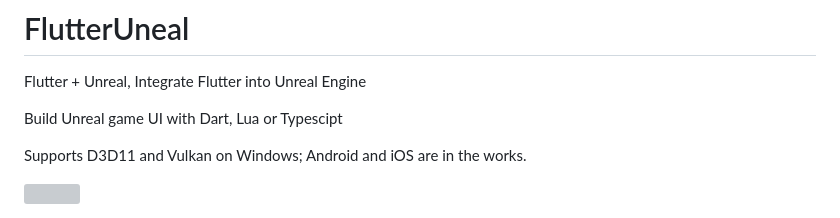
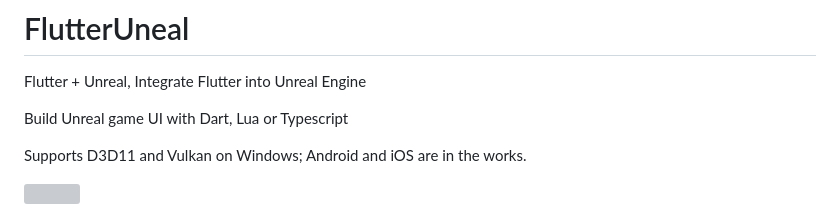
Before and after one commit to BlzFans/FlutterUnreal, a Markdown page: README.md, the part around the change. Drawn GitHub-style; grey boxes are pictures that could not be loaded.

```diff
--- a/README.md
+++ b/README.md
@@ -1,7 +1,7 @@
 # FlutterUneal
 Flutter + Unreal, Integrate Flutter into Unreal Engine
 
-Build Unreal game UI with Dart, Lua or Typescipt
+Build Unreal game UI with Dart, Lua or Typescript
 
 Supports D3D11 and Vulkan on Windows; Android and iOS are in the works.
 
```
